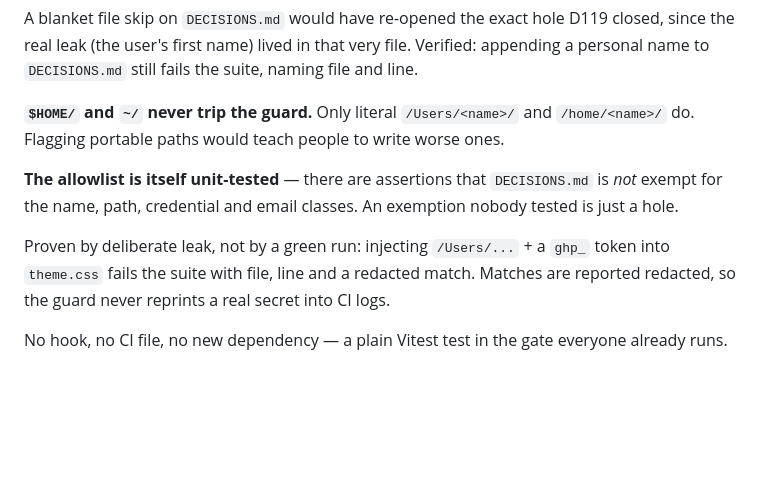
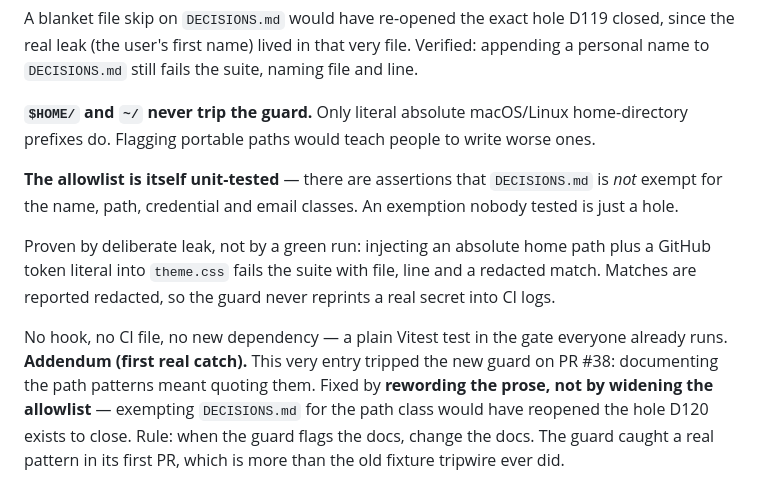
Before and after one commit to clayton-duarte/cpd, a Markdown page: DECISIONS.md, the part around the change. Rendered like a GitHub page; blank space fills up the shorter version.

Commit message:
docs: reword D120 so it does not trip its own guard

```diff
--- a/DECISIONS.md
+++ b/DECISIONS.md
@@ -806,14 +806,19 @@ A blanket file skip on `DECISIONS.md` would have re-opened the exact hole D119 c
 real leak (the user's first name) lived in that very file. Verified: appending a personal name to
 `DECISIONS.md` still fails the suite, naming file and line.
 
-**`$HOME/` and `~/` never trip the guard.** Only literal `/Users/<name>/` and `/home/<name>/` do.
-Flagging portable paths would teach people to write worse ones.
+**`$HOME/` and `~/` never trip the guard.** Only literal absolute macOS/Linux home-directory
+prefixes do. Flagging portable paths would teach people to write worse ones.
 
 **The allowlist is itself unit-tested** — there are assertions that `DECISIONS.md` is *not* exempt
 for the name, path, credential and email classes. An exemption nobody tested is just a hole.
 
-Proven by deliberate leak, not by a green run: injecting `/Users/...` + a `ghp_` token into
-`theme.css` fails the suite with file, line and a redacted match. Matches are reported redacted, so
+Proven by deliberate leak, not by a green run: injecting an absolute home path plus a GitHub
+token literal into `theme.css` fails the suite with file, line and a redacted match. Matches are reported redacted, so
 the guard never reprints a real secret into CI logs.
 
 No hook, no CI file, no new dependency — a plain Vitest test in the gate everyone already runs.
+**Addendum (first real catch).** This very entry tripped the new guard on PR #38: documenting the
+path patterns meant quoting them. Fixed by **rewording the prose, not by widening the allowlist** —
+exempting `DECISIONS.md` for the path class would have reopened the hole D120 exists to close.
+Rule: when the guard flags the docs, change the docs. The guard caught a real pattern in its first
+PR, which is more than the old fixture tripwire ever did.
```
